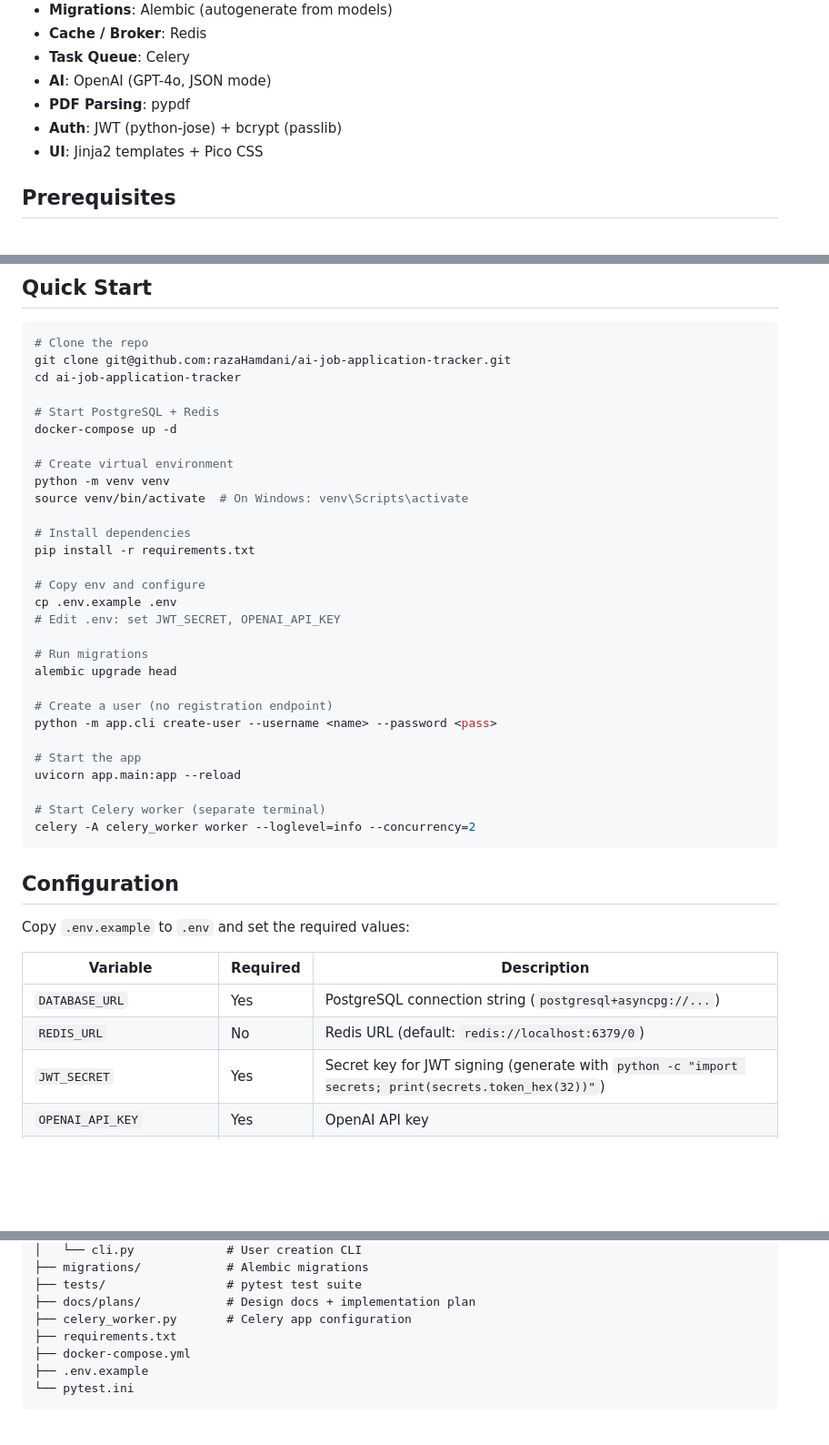
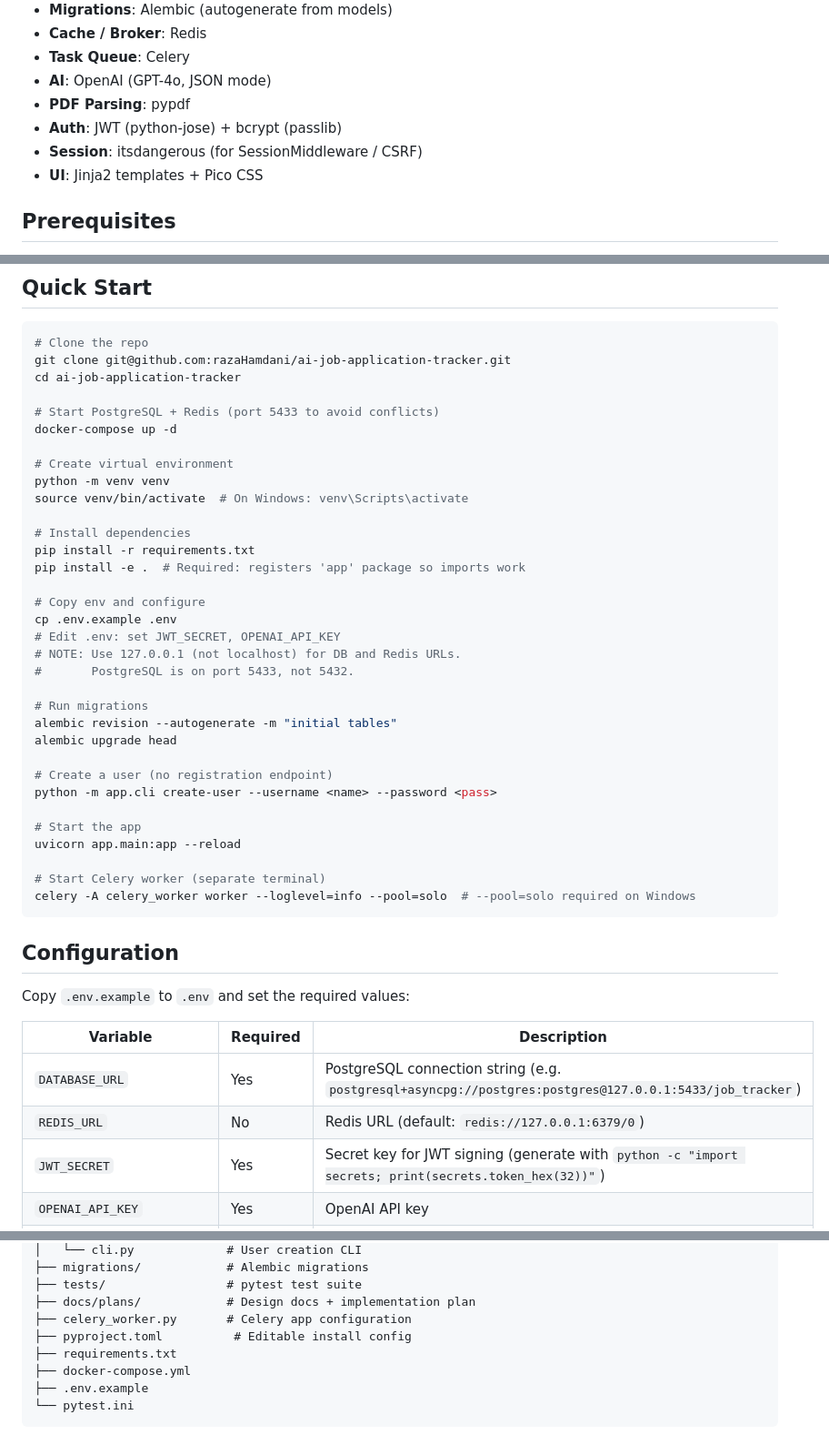
Before and after one commit to razaHamdani/ai-job-application-tracker, a Markdown page: README.md, 3 parts joined by grey strips. Shown at 91% size. GitHub-like rendering; blank space fills up the shorter version.

Commit message:
Update README with Windows dev setup notes
- Add port 5433 and 127.0.0.1 usage notes (avoids WSL conflicts)
- Add pip install -e . step (required for app imports)
- Add --pool=solo flag for Celery on Windows
- Add itsdangerous to tech stack
- Add alembic revision step before upgrade
- Add pyproject.toml to project structure

Co-Authored-By: Claude Opus 4.6 <noreply@anthropic.com>

````diff
--- a/README.md
+++ b/README.md
@@ -39,6 +39,7 @@ app/
 - **AI**: OpenAI (GPT-4o, JSON mode)
 - **PDF Parsing**: pypdf
 - **Auth**: JWT (python-jose) + bcrypt (passlib)
+- **Session**: itsdangerous (for SessionMiddleware / CSRF)
 - **UI**: Jinja2 templates + Pico CSS
 
 ## Prerequisites
@@ -55,7 +56,7 @@ app/
 git clone git@github.com:razaHamdani/ai-job-application-tracker.git
 cd ai-job-application-tracker
 
-# Start PostgreSQL + Redis
+# Start PostgreSQL + Redis (port 5433 to avoid conflicts)
 docker-compose up -d
 
 # Create virtual environment
@@ -64,12 +65,16 @@ source venv/bin/activate  # On Windows: venv\Scripts\activate
 
 # Install dependencies
 pip install -r requirements.txt
+pip install -e .  # Required: registers 'app' package so imports work
 
 # Copy env and configure
 cp .env.example .env
 # Edit .env: set JWT_SECRET, OPENAI_API_KEY
+# NOTE: Use 127.0.0.1 (not localhost) for DB and Redis URLs.
+#       PostgreSQL is on port 5433, not 5432.
 
 # Run migrations
+alembic revision --autogenerate -m "initial tables"
 alembic upgrade head
 
 # Create a user (no registration endpoint)
@@ -79,7 +84,7 @@ python -m app.cli create-user --username <name> --password <pass>
 uvicorn app.main:app --reload
 
 # Start Celery worker (separate terminal)
-celery -A celery_worker worker --loglevel=info --concurrency=2
+celery -A celery_worker worker --loglevel=info --pool=solo  # --pool=solo required on Windows
 ```
 
 ## Configuration
@@ -88,8 +93,8 @@ Copy `.env.example` to `.env` and set the required values:
 
 | Variable | Required | Description |
 |---|---|---|
-| `DATABASE_URL` | Yes | PostgreSQL connection string (`postgresql+asyncpg://...`) |
-| `REDIS_URL` | No | Redis URL (default: `redis://localhost:6379/0`) |
+| `DATABASE_URL` | Yes | PostgreSQL connection string (e.g. `postgresql+asyncpg://postgres:postgres@127.0.0.1:5433/job_tracker`) |
+| `REDIS_URL` | No | Redis URL (default: `redis://127.0.0.1:6379/0`) |
 | `JWT_SECRET` | Yes | Secret key for JWT signing (generate with `python -c "import secrets; print(secrets.token_hex(32))"`) |
 | `OPENAI_API_KEY` | Yes | OpenAI API key |
 | `OPENAI_MODEL` | No | Model to use (default: `gpt-4o`) |
@@ -129,6 +134,7 @@ ai-job-application-tracker/
 ├── tests/                 # pytest test suite
 ├── docs/plans/            # Design docs + implementation plan
 ├── celery_worker.py       # Celery app configuration
+├── pyproject.toml          # Editable install config
 ├── requirements.txt
 ├── docker-compose.yml
 ├── .env.example
````
